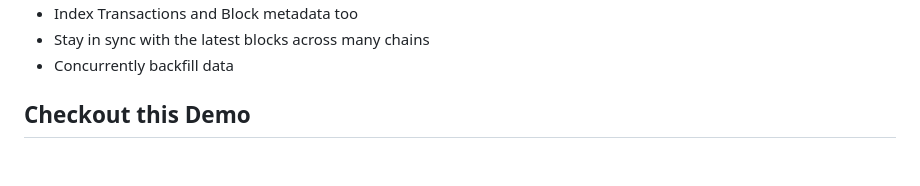
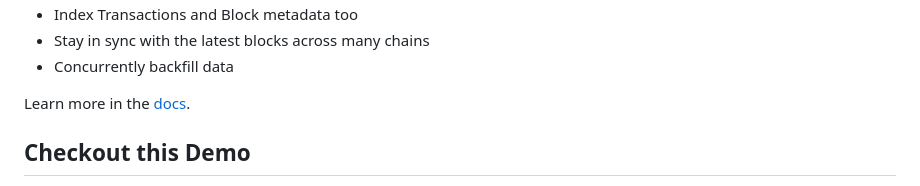
Before and after one commit to indexsupply/shovel, a Markdown page: indexsupply.com/shovel/index.md, the part around the change printed below. Drawn GitHub-style; blank space fills up the shorter version.

Commit message:
indexsupply.com: link to docs from product page

```diff
--- a/indexsupply.com/shovel/index.md
+++ b/indexsupply.com/shovel/index.md
@@ -13,6 +13,8 @@ Own your blockchain data without vendor lock-in.
 - Index Transactions and Block metadata too
 - Stay in sync with the latest blocks across many chains
 - Concurrently backfill data
+
+Learn more in the [docs](/shovel/docs).
 
 ## Checkout this Demo
 
```
Also changed, not shown: other parts of indexsupply.com/shovel/index.md (+1 -1 lines).
